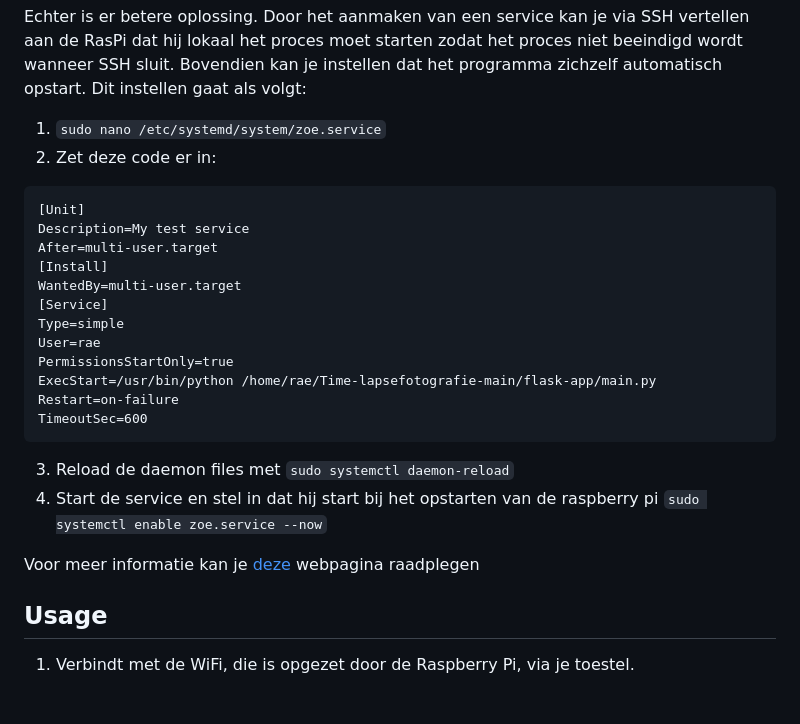
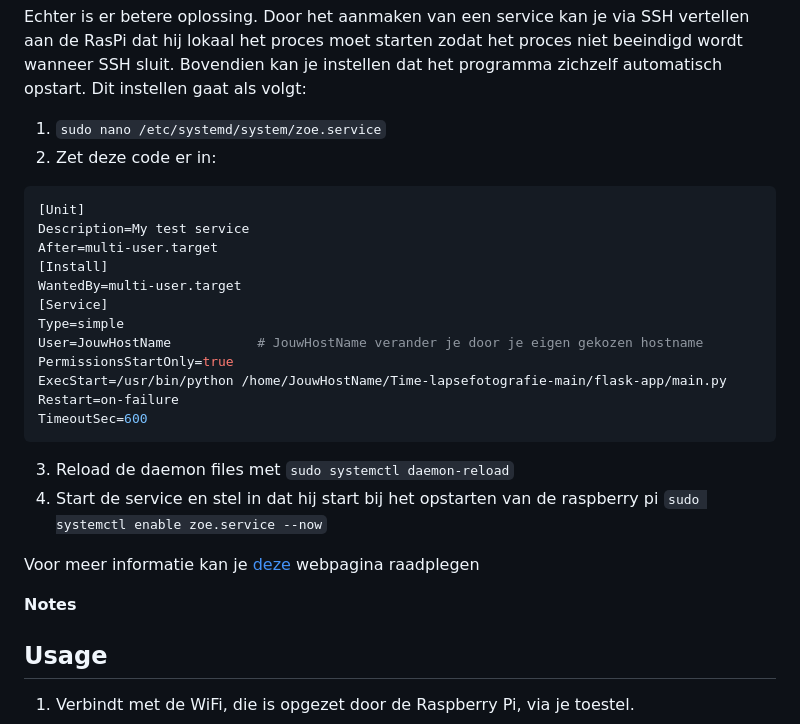
Before and after one commit to Jkachoura/Time-lapsefotografie, a Markdown page: README.md, the part around the change. GitHub-like rendering; blank space fills up the shorter version.

Commit message:
FIxed username description

````diff
--- a/README.md
+++ b/README.md
@@ -187,7 +187,7 @@ Voor langdurige processen doet er een probleem zich voort. Als je via SSH het pr
 Echter is er betere oplossing. Door het aanmaken van een service kan je via SSH vertellen aan de RasPi dat hij lokaal het proces moet starten zodat het proces niet beeindigd wordt wanneer SSH sluit. Bovendien kan je instellen dat het programma zichzelf automatisch opstart. Dit instellen gaat als volgt:
 1. `sudo nano /etc/systemd/system/zoe.service`
 2. Zet deze code er in:
-```
+```bash
 [Unit]
 Description=My test service
 After=multi-user.target
@@ -195,9 +195,9 @@ After=multi-user.target
 WantedBy=multi-user.target
 [Service]
 Type=simple
-User=rae
+User=JouwHostName           # JouwHostName verander je door je eigen gekozen hostname
 PermissionsStartOnly=true
-ExecStart=/usr/bin/python /home/rae/Time-lapsefotografie-main/flask-app/main.py
+ExecStart=/usr/bin/python /home/JouwHostName/Time-lapsefotografie-main/flask-app/main.py
 Restart=on-failure
 TimeoutSec=600
 ```
@@ -206,6 +206,7 @@ TimeoutSec=600
 
 Voor meer informatie kan je [deze](https://medium.com/codex/setup-a-python-script-as-a-service-through-systemctl-systemd-f0cc55a42267) webpagina raadplegen
 
+**Notes**
 
 ## Usage
 
````
